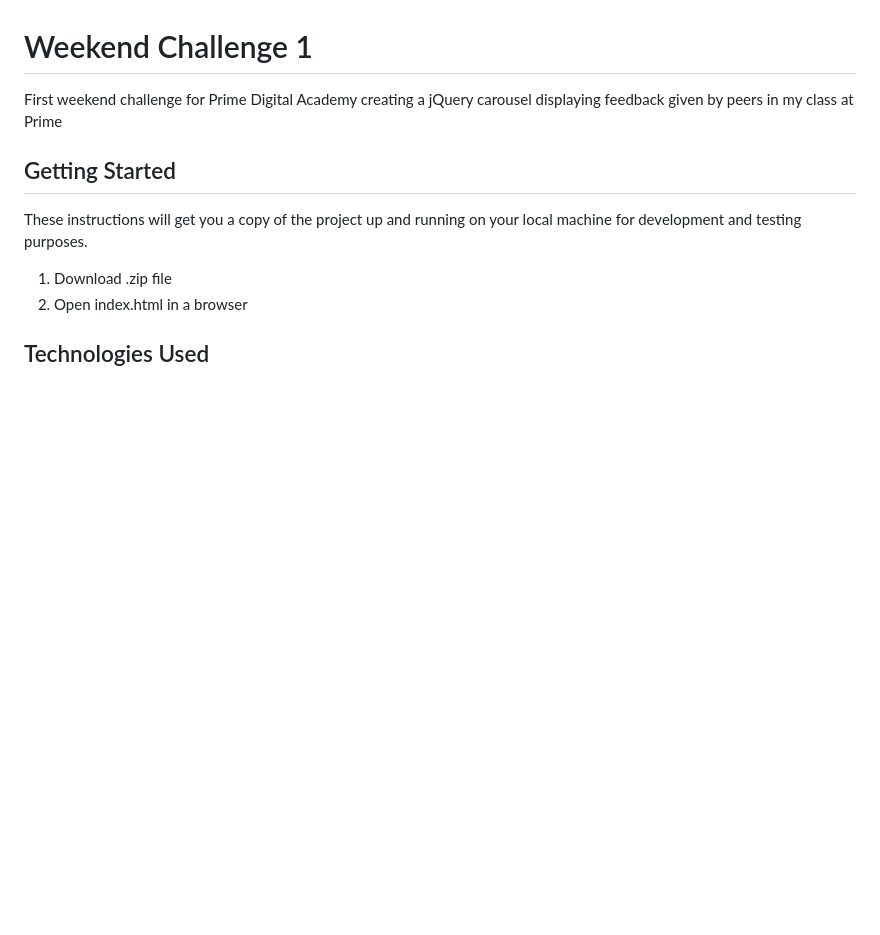
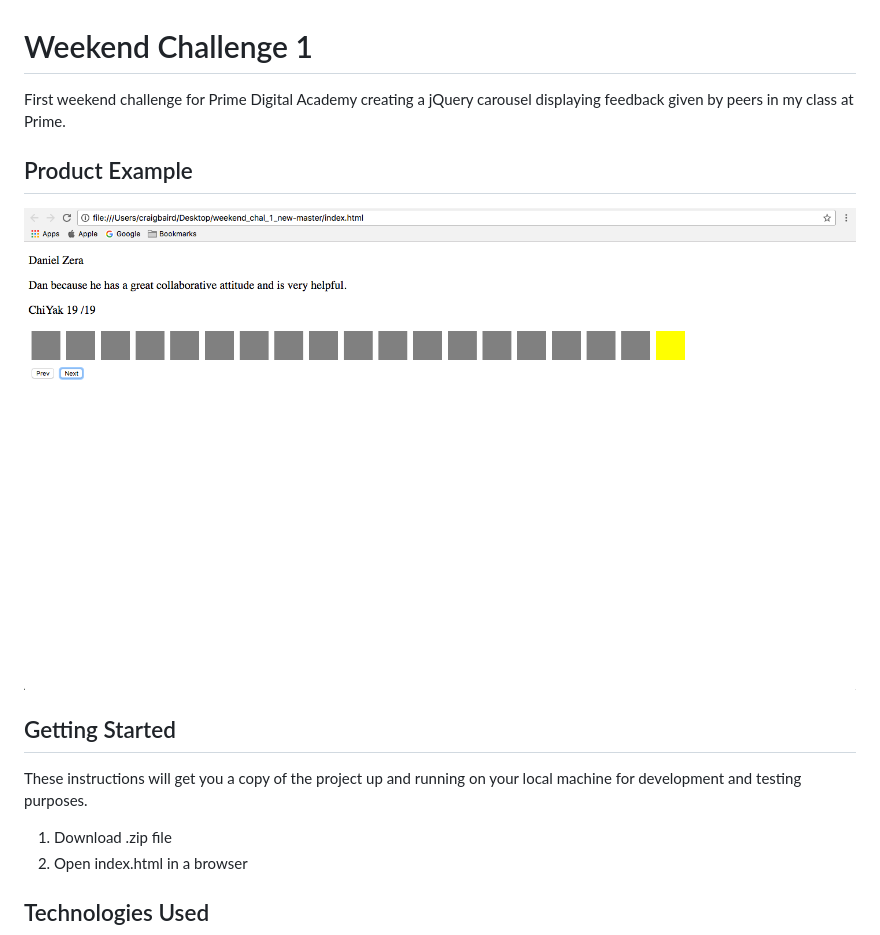
Before and after one commit to craigbaird/prime_weekend_challenge_1, a Markdown page: README.md, the part around the change. Drawn GitHub-style; pictures changed too: carousel.png (added); blank space fills up the shorter version.

```diff
--- a/README.md
+++ b/README.md
@@ -1,6 +1,10 @@
 # Weekend Challenge 1
 
-First weekend challenge for Prime Digital Academy creating a jQuery carousel displaying feedback given by peers in my class at Prime
+First weekend challenge for Prime Digital Academy creating a jQuery carousel displaying feedback given by peers in my class at Prime.
+
+## Product Example
+
+![carousel](carousel.png)
 
 ## Getting Started
 
```
